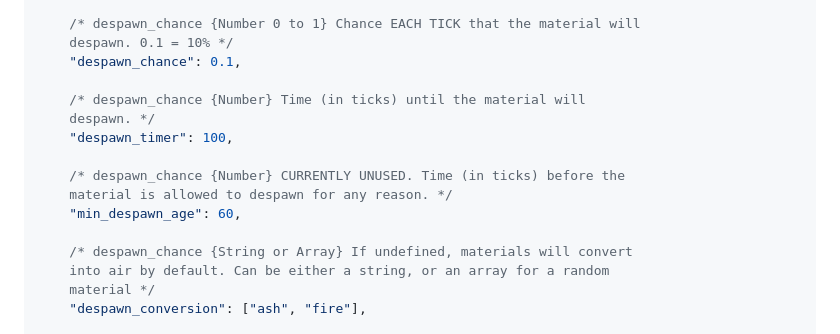
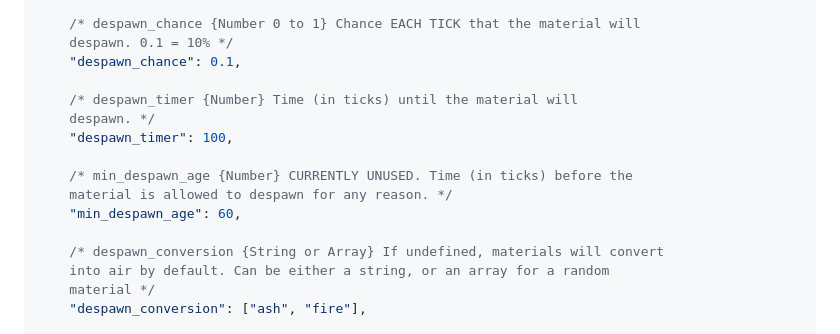
Before and after one commit to not-the/sand-toy, a Markdown page: README.md, the part around the change. GitHub-like rendering.

Commit message:
Update README.md - Fix typos

```diff
--- a/README.md
+++ b/README.md
@@ -86,15 +86,15 @@ the only required property, all others are optional. */
     despawn. 0.1 = 10% */
     "despawn_chance": 0.1,
 
-    /* despawn_chance {Number} Time (in ticks) until the material will
+    /* despawn_timer {Number} Time (in ticks) until the material will
     despawn. */
     "despawn_timer": 100,
 
-    /* despawn_chance {Number} CURRENTLY UNUSED. Time (in ticks) before the
+    /* min_despawn_age {Number} CURRENTLY UNUSED. Time (in ticks) before the
     material is allowed to despawn for any reason. */
     "min_despawn_age": 60,
 
-    /* despawn_chance {String or Array} If undefined, materials will convert
+    /* despawn_conversion {String or Array} If undefined, materials will convert
     into air by default. Can be either a string, or an array for a random
     material */
     "despawn_conversion": ["ash", "fire"],
```
